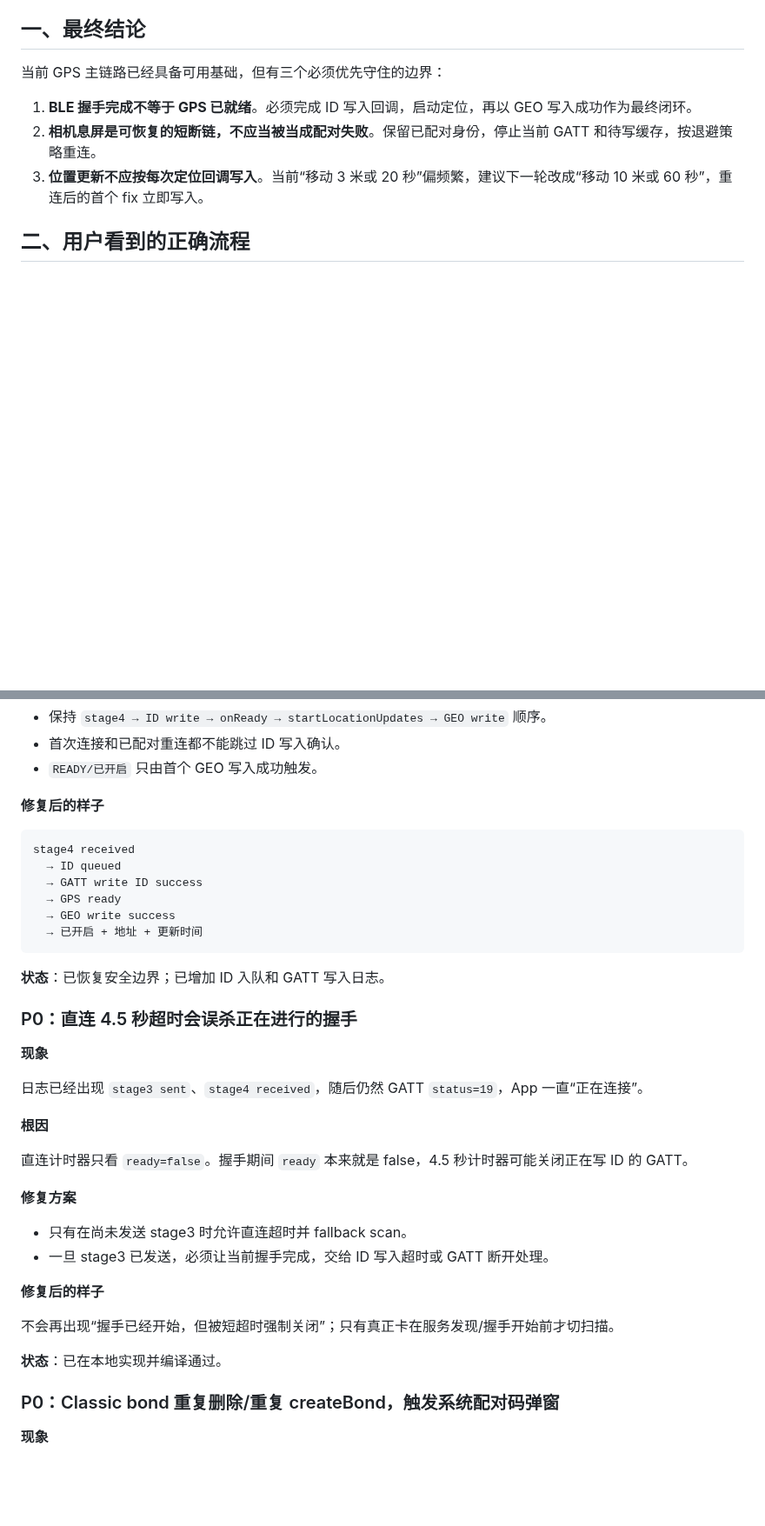
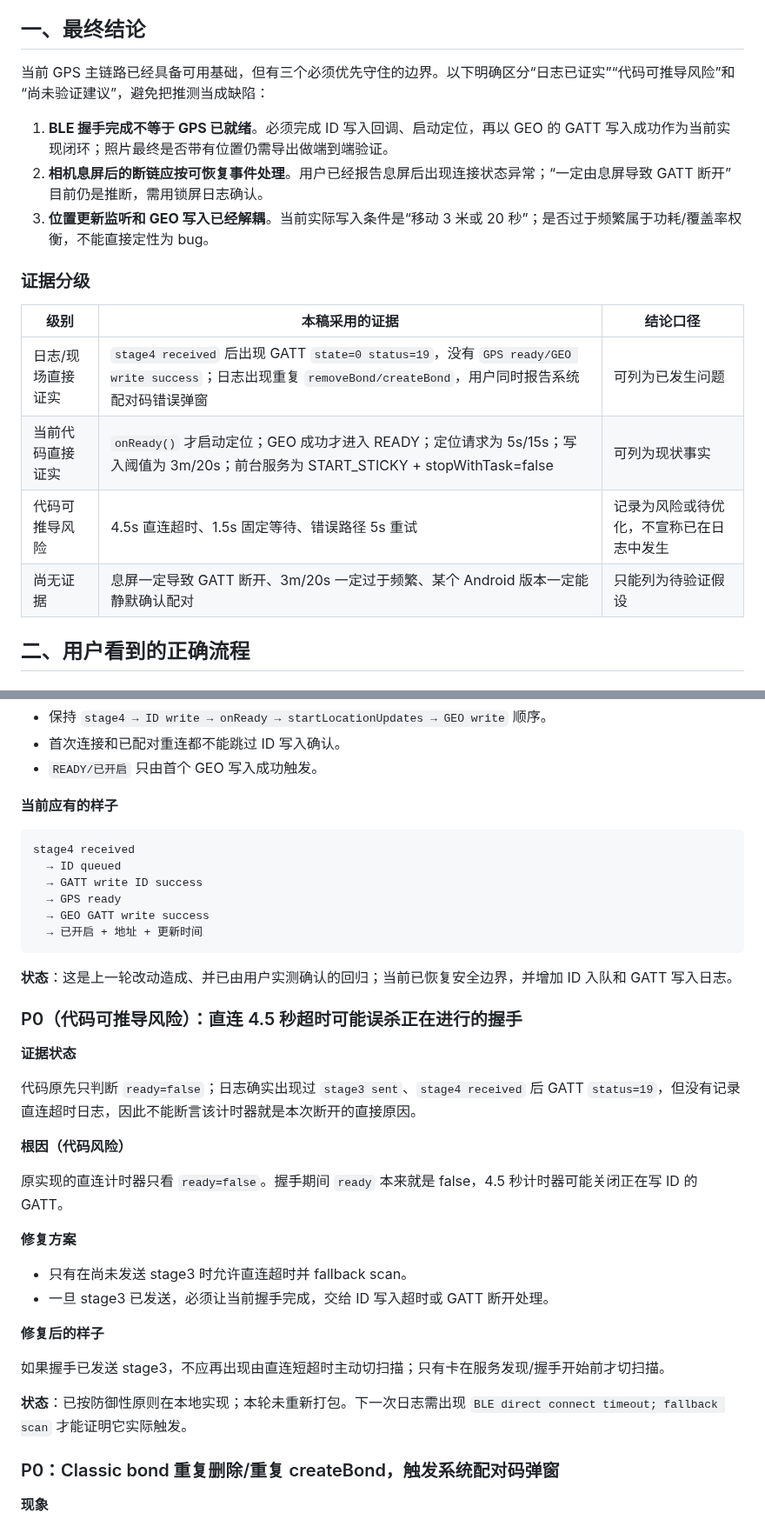
Before and after one commit to yuui226/nk_send, a Markdown page: docs/技术调研/GPS流程审查与优化方案.md, 2 parts joined by grey strips. Shown at 87% size. GitHub-like rendering; blank space fills up the shorter version.

````diff
--- a/docs/技术调研/GPS流程审查与优化方案.md
+++ b/docs/技术调研/GPS流程审查与优化方案.md
@@ -5,11 +5,20 @@
 
 ## 一、最终结论
 
-当前 GPS 主链路已经具备可用基础，但有三个必须优先守住的边界：
+当前 GPS 主链路已经具备可用基础，但有三个必须优先守住的边界。以下明确区分“日志已证实”“代码可推导风险”和“尚未验证建议”，避免把推测当成缺陷：
 
-1. **BLE 握手完成不等于 GPS 已就绪**。必须完成 ID 写入回调，启动定位，再以 GEO 写入成功作为最终闭环。
-2. **相机息屏是可恢复的短断链，不应当被当成配对失败**。保留已配对身份，停止当前 GATT 和待写缓存，按退避策略重连。
-3. **位置更新不应按每次定位回调写入**。当前“移动 3 米或 20 秒”偏频繁，建议下一轮改成“移动 10 米或 60 秒”，重连后的首个 fix 立即写入。
+1. **BLE 握手完成不等于 GPS 已就绪**。必须完成 ID 写入回调、启动定位，再以 GEO 的 GATT 写入成功作为当前实现闭环；照片最终是否带有位置仍需导出做端到端验证。
+2. **相机息屏后的断链应按可恢复事件处理**。用户已经报告息屏后出现连接状态异常；“一定由息屏导致 GATT 断开”目前仍是推断，需用锁屏日志确认。
+3. **位置更新监听和 GEO 写入已经解耦**。当前实际写入条件是“移动 3 米或 20 秒”；是否过于频繁属于功耗/覆盖率权衡，不能直接定性为 bug。
+
+### 证据分级
+
+| 级别 | 本稿采用的证据 | 结论口径 |
+| --- | --- | --- |
+| 日志/现场直接证实 | `stage4 received` 后出现 GATT `state=0 status=19`，没有 `GPS ready/GEO write success`；日志出现重复 `removeBond/createBond`，用户同时报告系统配对码错误弹窗 | 可列为已发生问题 |
+| 当前代码直接证实 | `onReady()` 才启动定位；GEO 成功才进入 READY；定位请求为 5s/15s；写入阈值为 3m/20s；前台服务为 START_STICKY + stopWithTask=false | 可列为现状事实 |
+| 代码可推导风险 | 4.5s 直连超时、1.5s 固定等待、错误路径 5s 重试 | 记录为风险或待优化，不宣称已在日志中发生 |
+| 尚无证据 | 息屏一定导致 GATT 断开、3m/20s 一定过于频繁、某个 Android 版本一定能静默确认配对 | 只能列为待验证假设 |
 
 ## 二、用户看到的正确流程
 
@@ -82,28 +92,28 @@ App 自动完成：
 - 首次连接和已配对重连都不能跳过 ID 写入确认。
 - `READY/已开启` 只由首个 GEO 写入成功触发。
 
-**修复后的样子**
+**当前应有的样子**
 
 ```text
 stage4 received
   → ID queued
   → GATT write ID success
   → GPS ready
-  → GEO write success
+  → GEO GATT write success
   → 已开启 + 地址 + 更新时间
 ```
 
-**状态**：已恢复安全边界；已增加 ID 入队和 GATT 写入日志。
+**状态**：这是上一轮改动造成、并已由用户实测确认的回归；当前已恢复安全边界，并增加 ID 入队和 GATT 写入日志。
 
-### P0：直连 4.5 秒超时会误杀正在进行的握手
+### P0（代码可推导风险）：直连 4.5 秒超时可能误杀正在进行的握手
 
-**现象**
+**证据状态**
 
-日志已经出现 `stage3 sent`、`stage4 received`，随后仍然 GATT `status=19`，App 一直“正在连接”。
+代码原先只判断 `ready=false`；日志确实出现过 `stage3 sent`、`stage4 received` 后 GATT `status=19`，但没有记录直连超时日志，因此不能断言该计时器就是本次断开的直接原因。
 
-**根因**
+**根因（代码风险）**
 
-直连计时器只看 `ready=false`。握手期间 `ready` 本来就是 false，4.5 秒计时器可能关闭正在写 ID 的 GATT。
+原实现的直连计时器只看 `ready=false`。握手期间 `ready` 本来就是 false，4.5 秒计时器可能关闭正在写 ID 的 GATT。
 
 **修复方案**
 
@@ -112,9 +122,9 @@ stage4 received
 
 **修复后的样子**
 
-不会再出现“握手已经开始，但被短超时强制关闭”；只有真正卡在服务发现/握手开始前才切扫描。
+如果握手已发送 stage3，不应再出现由直连短超时主动切扫描；只有卡在服务发现/握手开始前才切扫描。
 
-**状态**：已在本地实现并编译通过。
+**状态**：已按防御性原则在本地实现；本轮未重新打包。下一次日志需出现 `BLE direct connect timeout; fallback scan` 才能证明它实际触发。
 
 ### P0：Classic bond 重复删除/重复 createBond，触发系统配对码弹窗
 
````
Also changed, not shown: other parts of docs/技术调研/GPS流程审查与优化方案.md (+41 -37 lines).
